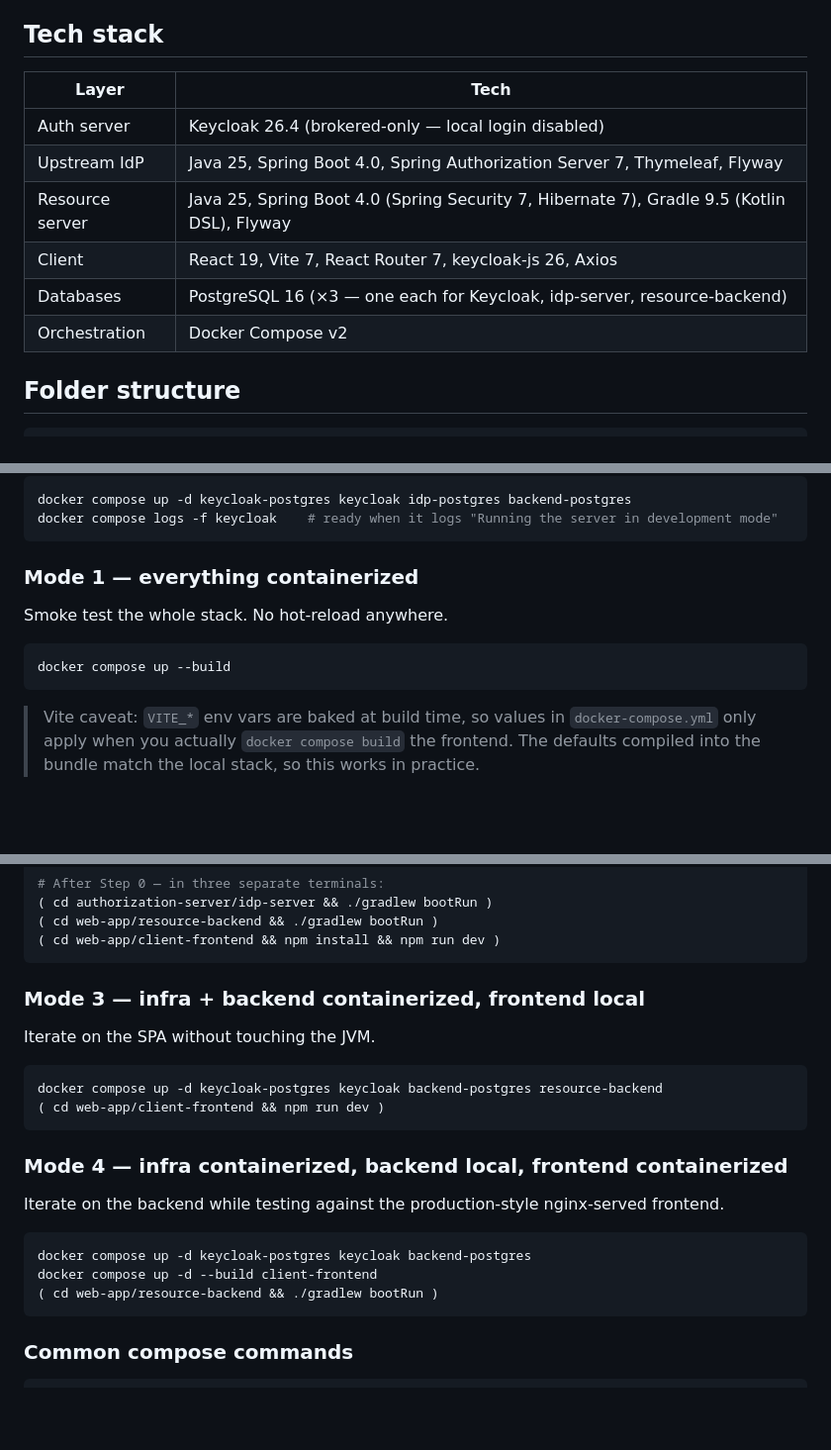
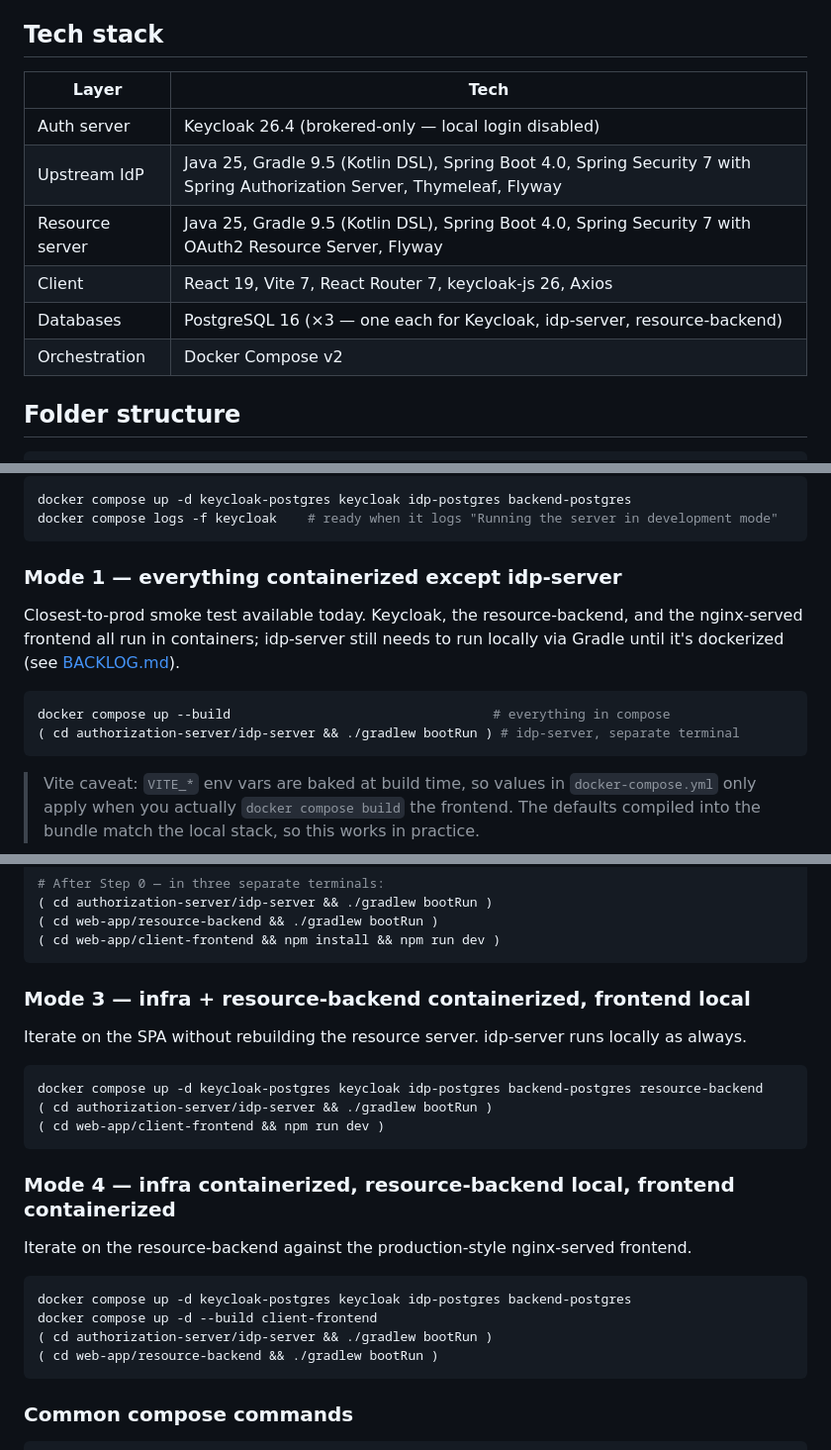
Before and after one commit to hantsov/auth-playground, a Markdown page: README.md, 3 parts joined by grey strips. Shown at 99% size. Rendered like a GitHub page; blank space fills up the shorter version.

````diff
--- a/README.md
+++ b/README.md
@@ -57,14 +48,14 @@ The resource-backend doesn't know upstream brokering exists — it only sees Key
 
 ## Tech stack
 
-| Layer | Tech |
-|---|---|
-| Auth server | Keycloak 26.4 (brokered-only — local login disabled) |
-| Upstream IdP | Java 25, Spring Boot 4.0, Spring Authorization Server 7, Thymeleaf, Flyway |
-| Resource server | Java 25, Spring Boot 4.0 (Spring Security 7, Hibernate 7), Gradle 9.5 (Kotlin DSL), Flyway |
-| Client | React 19, Vite 7, React Router 7, keycloak-js 26, Axios |
-| Databases | PostgreSQL 16 (×3 — one each for Keycloak, idp-server, resource-backend) |
-| Orchestration | Docker Compose v2 |
+| Layer | Tech                                                                                                                     |
+|---|--------------------------------------------------------------------------------------------------------------------------|
+| Auth server | Keycloak 26.4 (brokered-only — local login disabled)                                                                     |
+| Upstream IdP | Java 25, Gradle 9.5 (Kotlin DSL), Spring Boot 4.0, Spring Security 7 with Spring Authorization Server, Thymeleaf, Flyway |
+| Resource server | Java 25, Gradle 9.5 (Kotlin DSL), Spring Boot 4.0, Spring Security 7 with OAuth2 Resource Server, Flyway                 |
+| Client | React 19, Vite 7, React Router 7, keycloak-js 26, Axios                                                                  |
+| Databases | PostgreSQL 16 (×3 — one each for Keycloak, idp-server, resource-backend)                                                 |
+| Orchestration | Docker Compose v2                                                                                                        |
 
 ## Folder structure
 
@@ -126,12 +117,13 @@ docker compose up -d keycloak-postgres keycloak idp-postgres backend-postgres
 docker compose logs -f keycloak    # ready when it logs "Running the server in development mode"
 ```
 
-### Mode 1 — everything containerized
+### Mode 1 — everything containerized except idp-server
 
-Smoke test the whole stack. No hot-reload anywhere.
+Closest-to-prod smoke test available today. Keycloak, the resource-backend, and the nginx-served frontend all run in containers; idp-server still needs to run locally via Gradle until it's dockerized (see [BACKLOG.md](BACKLOG.md)).
 
 ```bash
-docker compose up --build
+docker compose up --build                                  # everything in compose
+( cd authorization-server/idp-server && ./gradlew bootRun ) # idp-server, separate terminal
 ```
 
 > Vite caveat: `VITE_*` env vars are baked at build time, so values in `docker-compose.yml` only apply when you actually `docker compose build` the frontend. The defaults compiled into the bundle match the local stack, so this works in practice.
@@ -147,22 +139,24 @@ Hot-reload on all three apps. Backend uses Spring DevTools, frontend uses Vite H
 ( cd web-app/client-frontend && npm install && npm run dev )
 ```
 
-### Mode 3 — infra + backend containerized, frontend local
+### Mode 3 — infra + resource-backend containerized, frontend local
 
-Iterate on the SPA without touching the JVM.
+Iterate on the SPA without rebuilding the resource server. idp-server runs locally as always.
 
 ```bash
-docker compose up -d keycloak-postgres keycloak backend-postgres resource-backend
+docker compose up -d keycloak-postgres keycloak idp-postgres backend-postgres resource-backend
+( cd authorization-server/idp-server && ./gradlew bootRun )
 ( cd web-app/client-frontend && npm run dev )
 ```
 
-### Mode 4 — infra containerized, backend local, frontend containerized
+### Mode 4 — infra containerized, resource-backend local, frontend containerized
 
-Iterate on the backend while testing against the production-style nginx-served frontend.
+Iterate on the resource-backend against the production-style nginx-served frontend.
 
 ```bash
-docker compose up -d keycloak-postgres keycloak backend-postgres
+docker compose up -d keycloak-postgres keycloak idp-postgres backend-postgres
 docker compose up -d --build client-frontend
+( cd authorization-server/idp-server && ./gradlew bootRun )
 ( cd web-app/resource-backend && ./gradlew bootRun )
 ```
 
````
Also changed, not shown: other parts of README.md (+24 -33 lines).
